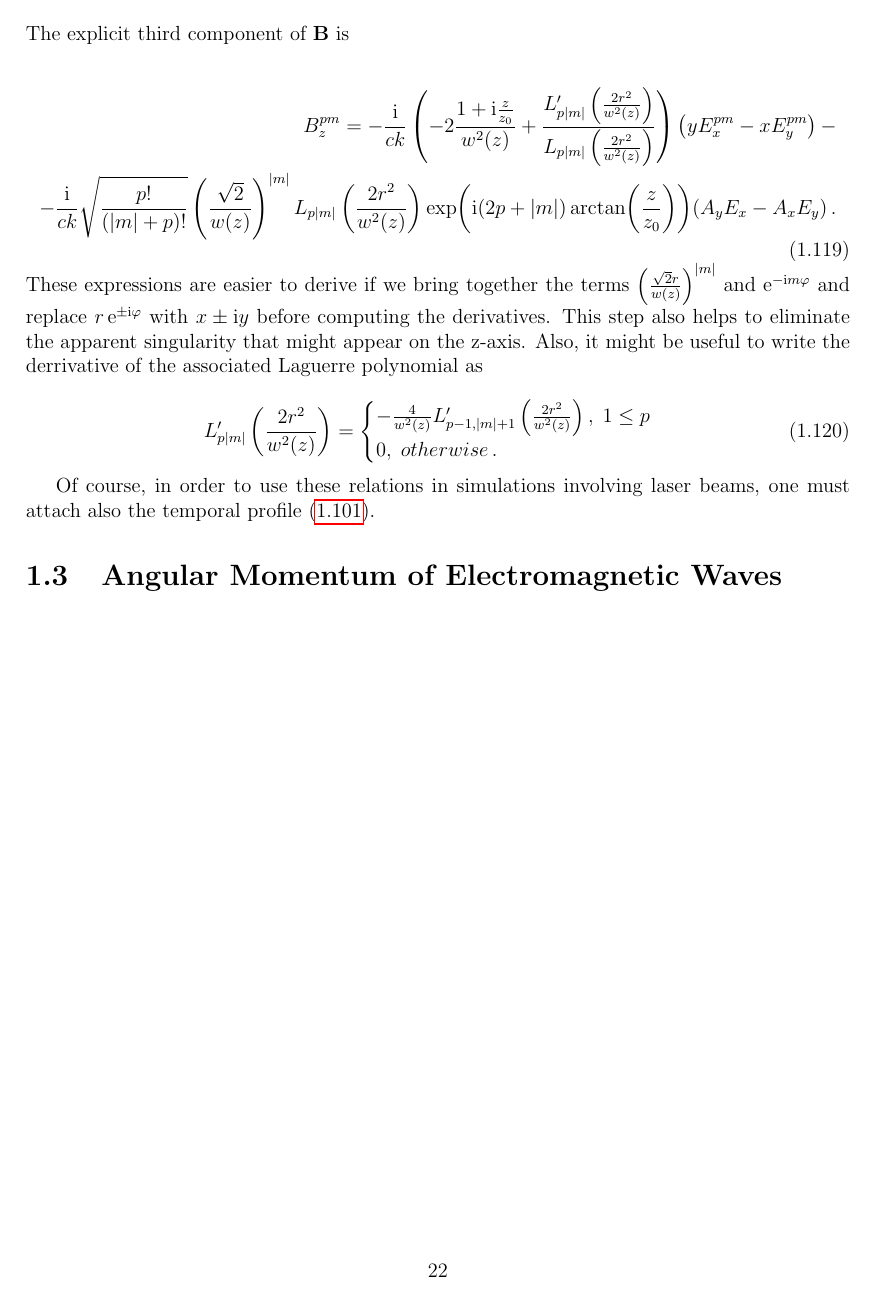
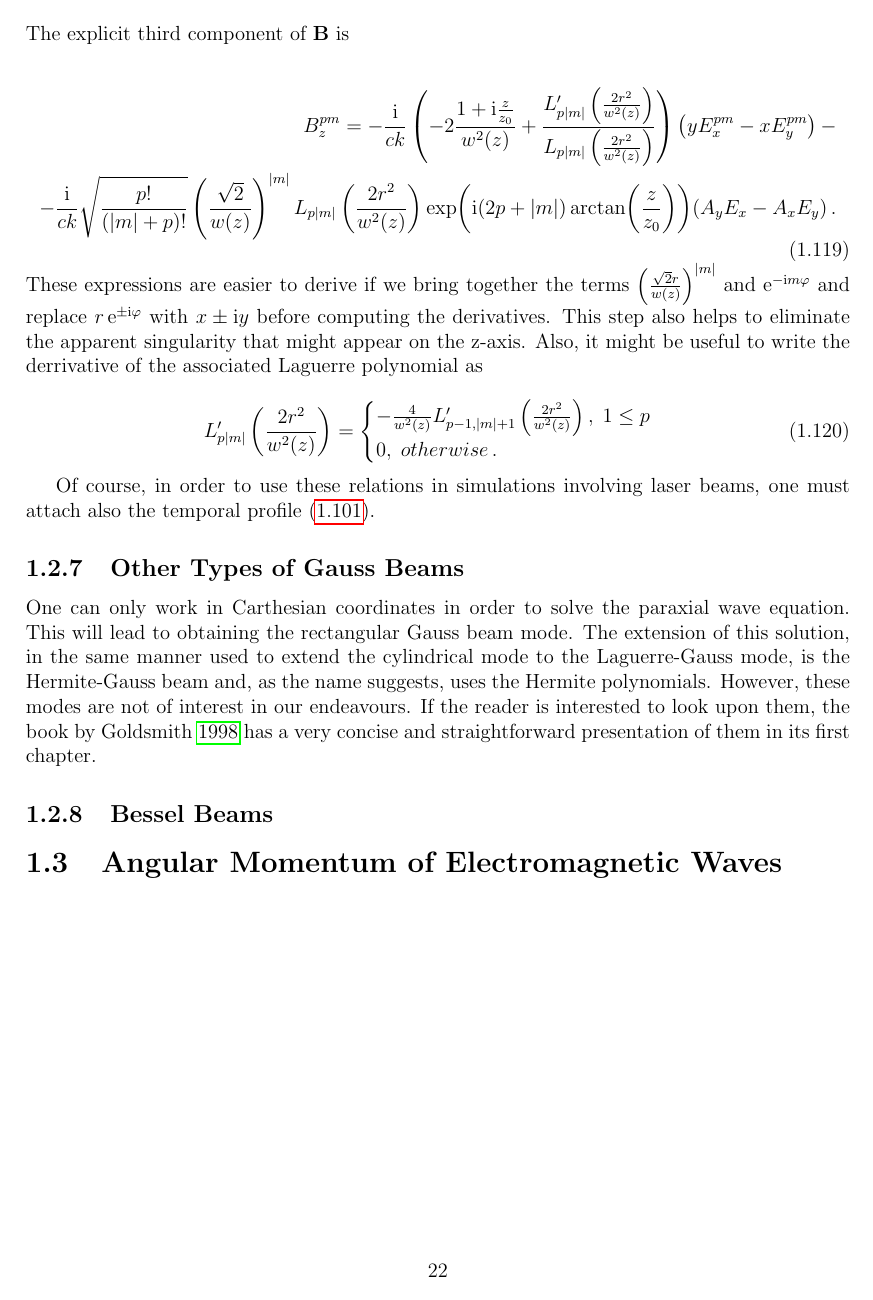
Before and after one commit to DolineanuMircea/Bachelor-Thesis, a LaTeX figure (manuscript/elmg.tex): page 22 of 22. Compiled offline with pdfLaTeX.

Commit message:
Extra extra

```diff
--- a/manuscript/elmg.tex
+++ b/manuscript/elmg.tex
@@ -1188,6 +1188,13 @@ These expressions are easier to derive if we bring together the terms \(\left(\f
 \end{equation}
 
 Of course, in order to use these relations in simulations involving laser beams, one must attach also the temporal profile~(\ref{temporal-profile}).
+
+\subsection{Other Types of Gauss Beams}
+
+One can only work in Carthesian coordinates in order to solve the paraxial wave equation. This will lead to obtaining the rectangular Gauss beam mode. The extension of this solution, in the same manner used to extend the cylindrical mode to the Laguerre-Gauss mode, is the Hermite-Gauss beam and, as the name suggests, uses the Hermite polynomials. However, these modes are not of interest in our endeavours. If the reader is interested to look upon them, the book by~\cite{goldsmithQuasiopticalSystemsGaussian1998} has a very concise and straightforward presentation of them in its first chapter.
+
+\subsection{Bessel Beams}
+%I wish:)
 \section{Angular Momentum of Electromagnetic Waves}
 
 \end{document}
```
Also changed, not shown: manuscript/thesis.pdf.
